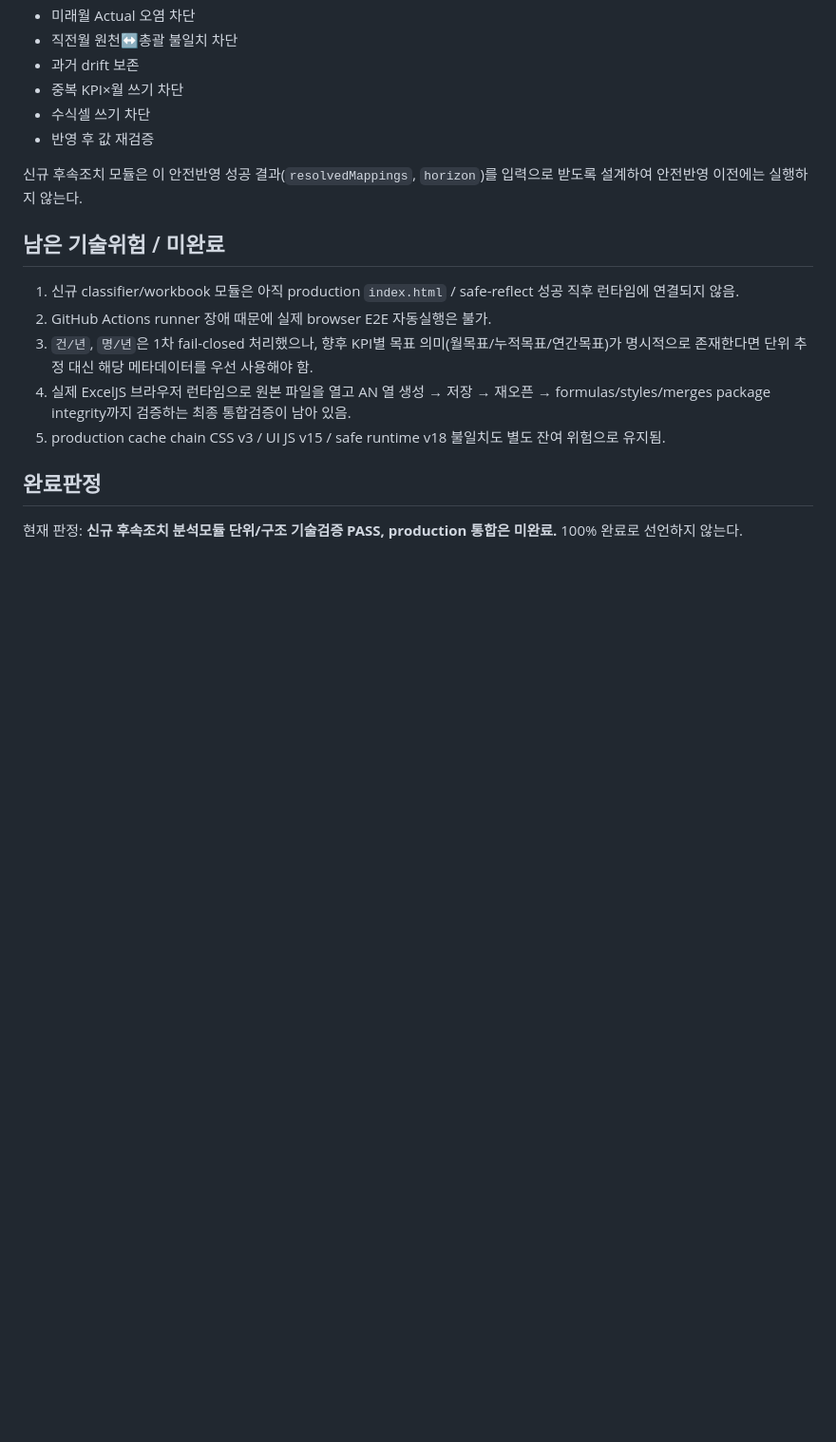
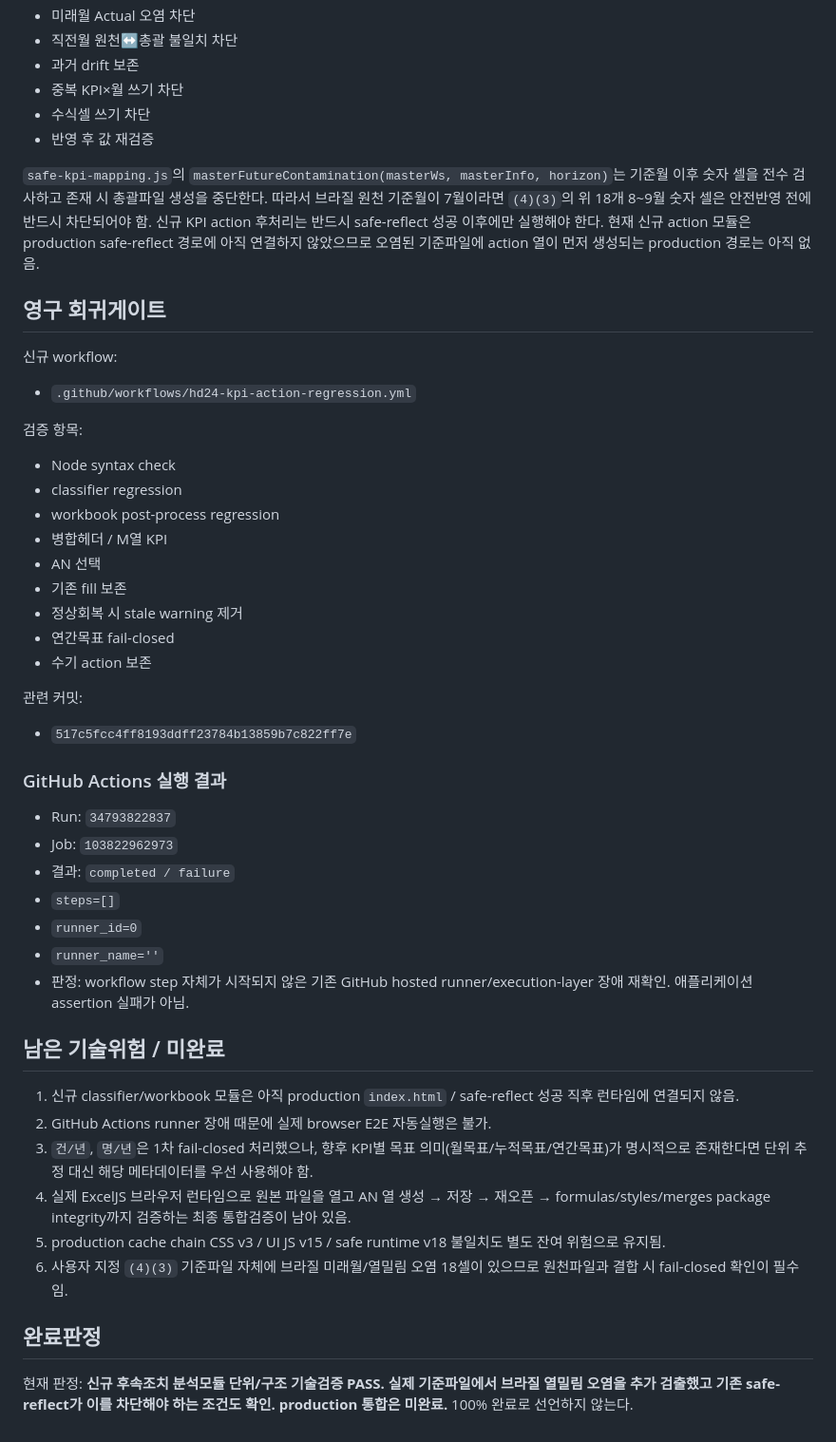
Before and after one commit to hastom79-hue/hd-24, a Markdown page: development-log/2026-09-14-kpi-action-execution-technical-validation.md, the part around one of its changes. Shown at 95% size. Drawn GitHub-style; blank space fills up the shorter version.

```diff
--- a/development-log/2026-09-14-kpi-action-execution-technical-validation.md
+++ b/development-log/2026-09-14-kpi-action-execution-technical-validation.md
@@ -102,7 +146,37 @@ KPI명 문자열이 매핑명과 불일치하면 후속조치 생성을 중단
 - 수식셀 쓰기 차단
 - 반영 후 값 재검증
 
-신규 후속조치 모듈은 이 안전반영 성공 결과(`resolvedMappings`, `horizon`)를 입력으로 받도록 설계하여 안전반영 이전에는 실행하지 않는다.
+`safe-kpi-mapping.js`의 `masterFutureContamination(masterWs, masterInfo, horizon)`는 기준월 이후 숫자 셀을 전수 검사하고 존재 시 총괄파일 생성을 중단한다.
+따라서 브라질 원천 기준월이 7월이라면 `(4)(3)`의 위 18개 8~9월 숫자 셀은 안전반영 전에 반드시 차단되어야 함.
+신규 KPI action 후처리는 반드시 safe-reflect 성공 이후에만 실행해야 한다.
+현재 신규 action 모듈은 production safe-reflect 경로에 아직 연결하지 않았으므로 오염된 기준파일에 action 열이 먼저 생성되는 production 경로는 아직 없음.
+
+## 영구 회귀게이트
+신규 workflow:
+- `.github/workflows/hd24-kpi-action-regression.yml`
+
+검증 항목:
+- Node syntax check
+- classifier regression
+- workbook post-process regression
+- 병합헤더 / M열 KPI
+- AN 선택
+- 기존 fill 보존
+- 정상회복 시 stale warning 제거
+- 연간목표 fail-closed
+- 수기 action 보존
+
+관련 커밋:
+- `517c5fcc4ff8193ddff23784b13859b7c822ff7e`
+
+### GitHub Actions 실행 결과
+- Run: `34793822837`
+- Job: `103822962973`
+- 결과: `completed / failure`
+- `steps=[]`
+- `runner_id=0`
+- `runner_name=''`
+- 판정: workflow step 자체가 시작되지 않은 기존 GitHub hosted runner/execution-layer 장애 재확인. 애플리케이션 assertion 실패가 아님.
 
 ## 남은 기술위험 / 미완료
 1. 신규 classifier/workbook 모듈은 아직 production `index.html` / safe-reflect 성공 직후 런타임에 연결되지 않음.
@@ -110,7 +184,8 @@ KPI명 문자열이 매핑명과 불일치하면 후속조치 생성을 중단
 3. `건/년`, `명/년`은 1차 fail-closed 처리했으나, 향후 KPI별 목표 의미(월목표/누적목표/연간목표)가 명시적으로 존재한다면 단위 추정 대신 해당 메타데이터를 우선 사용해야 함.
 4. 실제 ExcelJS 브라우저 런타임으로 원본 파일을 열고 AN 열 생성 → 저장 → 재오픈 → formulas/styles/merges package integrity까지 검증하는 최종 통합검증이 남아 있음.
 5. production cache chain CSS v3 / UI JS v15 / safe runtime v18 불일치도 별도 잔여 위험으로 유지됨.
+6. 사용자 지정 `(4)(3)` 기준파일 자체에 브라질 미래월/열밀림 오염 18셀이 있으므로 원천파일과 결합 시 fail-closed 확인이 필수임.
 
 ## 완료판정
-현재 판정: **신규 후속조치 분석모듈 단위/구조 기술검증 PASS, production 통합은 미완료.**
+현재 판정: **신규 후속조치 분석모듈 단위/구조 기술검증 PASS. 실제 기준파일에서 브라질 열밀림 오염을 추가 검출했고 기존 safe-reflect가 이를 차단해야 하는 조건도 확인. production 통합은 미완료.**
 100% 완료로 선언하지 않는다.
```
Also changed, not shown: other parts of development-log/2026-09-14-kpi-action-execution-technical-validation.md (+50 -6 lines).
